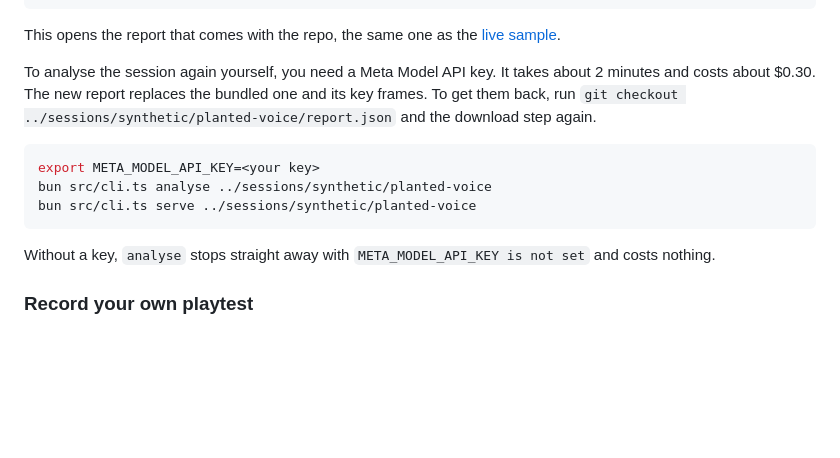
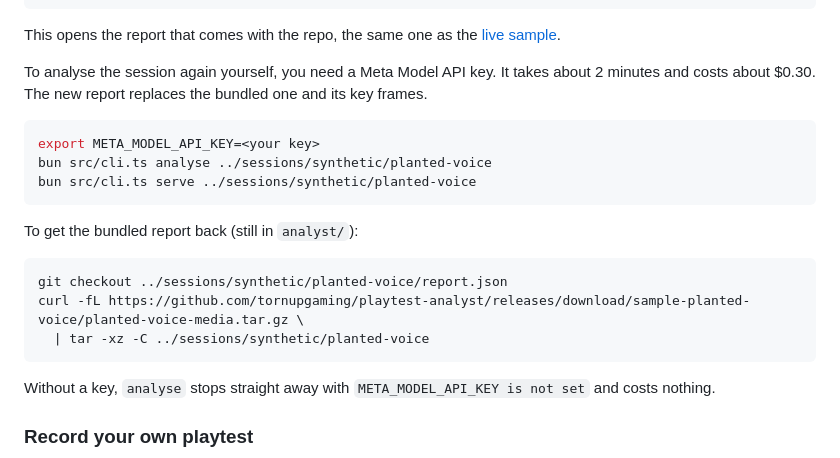
Before and after one commit to tornupgaming/playtest-analyst, a Markdown page: README.md, the part around the change. Drawn GitHub-style; blank space fills up the shorter version.

Commit message:
TUG-133: the README's restore step works from analyst/, where the reader already is (sol S1)

````diff
--- a/README.md
+++ b/README.md
@@ -62,12 +62,20 @@ bun src/cli.ts serve ../sessions/synthetic/planted-voice    # open the URL it pr
 
 This opens the report that comes with the repo, the same one as the [live sample](https://tornupgaming.github.io/playtest-analyst/).
 
-To analyse the session again yourself, you need a Meta Model API key. It takes about 2 minutes and costs about $0.30. The new report replaces the bundled one and its key frames. To get them back, run `git checkout ../sessions/synthetic/planted-voice/report.json` and the download step again.
+To analyse the session again yourself, you need a Meta Model API key. It takes about 2 minutes and costs about $0.30. The new report replaces the bundled one and its key frames.
 
 ```sh
 export META_MODEL_API_KEY=<your key>
 bun src/cli.ts analyse ../sessions/synthetic/planted-voice
 bun src/cli.ts serve ../sessions/synthetic/planted-voice
+```
+
+To get the bundled report back (still in `analyst/`):
+
+```sh
+git checkout ../sessions/synthetic/planted-voice/report.json
+curl -fL https://github.com/tornupgaming/playtest-analyst/releases/download/sample-planted-voice/planted-voice-media.tar.gz \
+  | tar -xz -C ../sessions/synthetic/planted-voice
 ```
 
 Without a key, `analyse` stops straight away with `META_MODEL_API_KEY is not set` and costs nothing.
````
